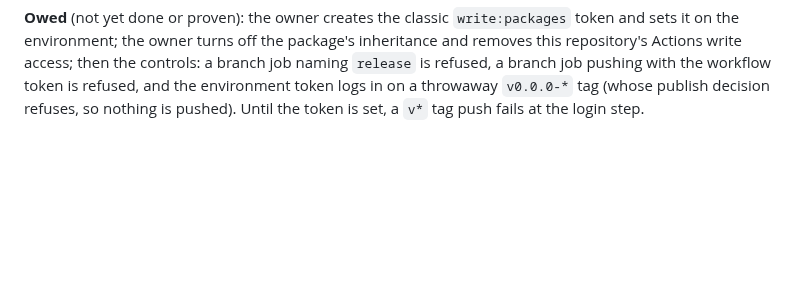
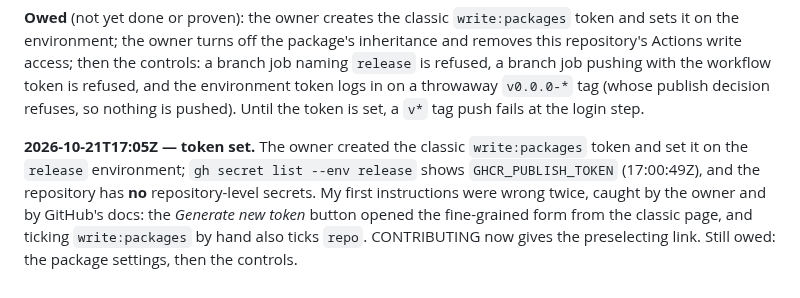
Before and after one commit to kuhndj67/spotify-companion, a Markdown page: aidlc-docs/audit.md, the part around the change. Rendered like a GitHub page; blank space fills up the shorter version.

Commit message:
CONTRIBUTING: the publish token's creation link and the two GitHub page traps
Co-Authored-By: Claude Opus 5.5 <noreply@anthropic.com>

```diff
--- a/aidlc-docs/audit.md
+++ b/aidlc-docs/audit.md
@@ -226,3 +226,9 @@ environment; the owner turns off the package's inheritance and removes this repo
 the controls: a branch job naming `release` is refused, a branch job pushing with the workflow token is refused, and
 the environment token logs in on a throwaway `v0.0.0-*` tag (whose publish decision refuses, so nothing is pushed).
 Until the token is set, a `v*` tag push fails at the login step.
+
+**2026-10-21T17:05Z — token set.** The owner created the classic `write:packages` token and set it on the `release`
+environment; `gh secret list --env release` shows `GHCR_PUBLISH_TOKEN` (17:00:49Z), and the repository has **no**
+repository-level secrets. My first instructions were wrong twice, caught by the owner and by GitHub's docs: the
+*Generate new token* button opened the fine-grained form from the classic page, and ticking `write:packages` by hand
+also ticks `repo`. CONTRIBUTING now gives the preselecting link. Still owed: the package settings, then the controls.
```
Also changed, not shown: CONTRIBUTING.md (+4 -1 lines).
